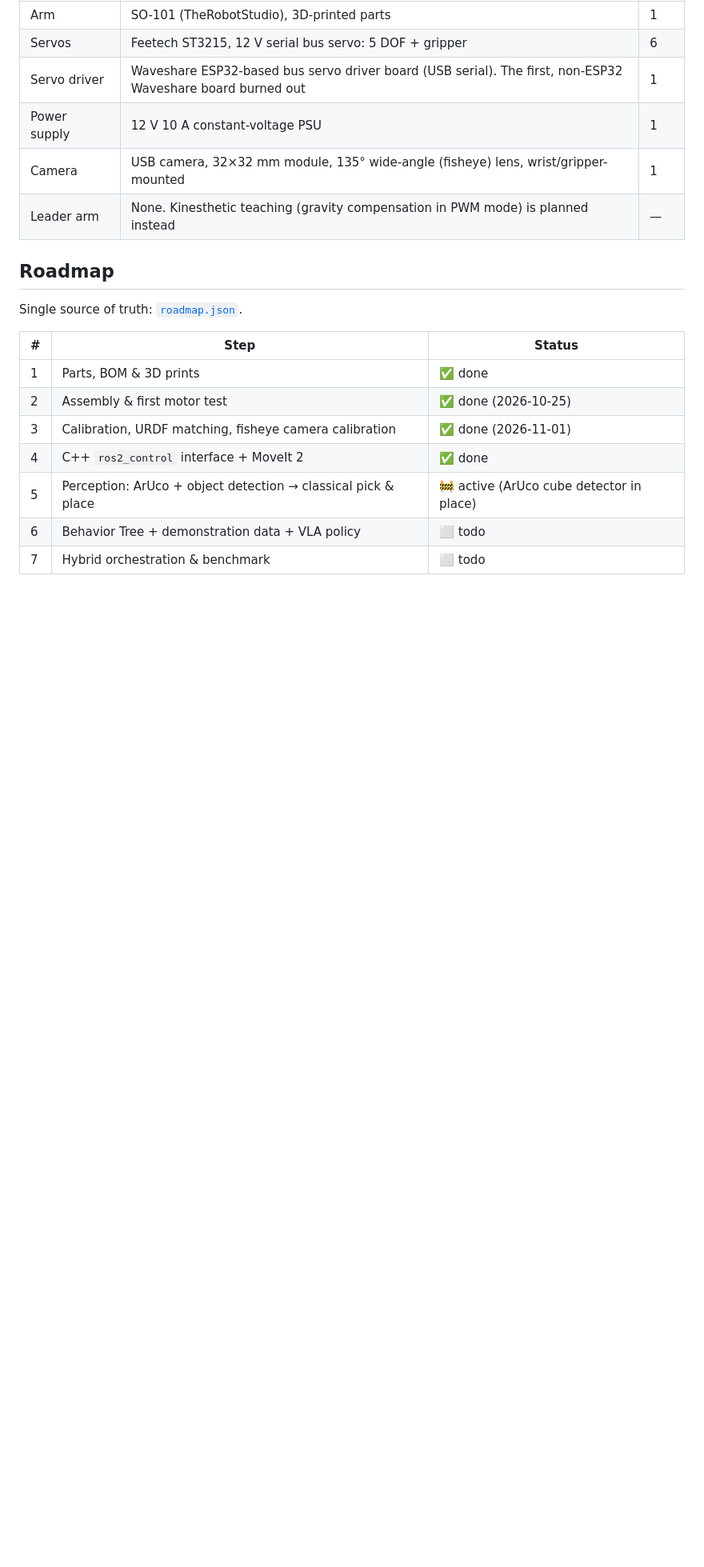
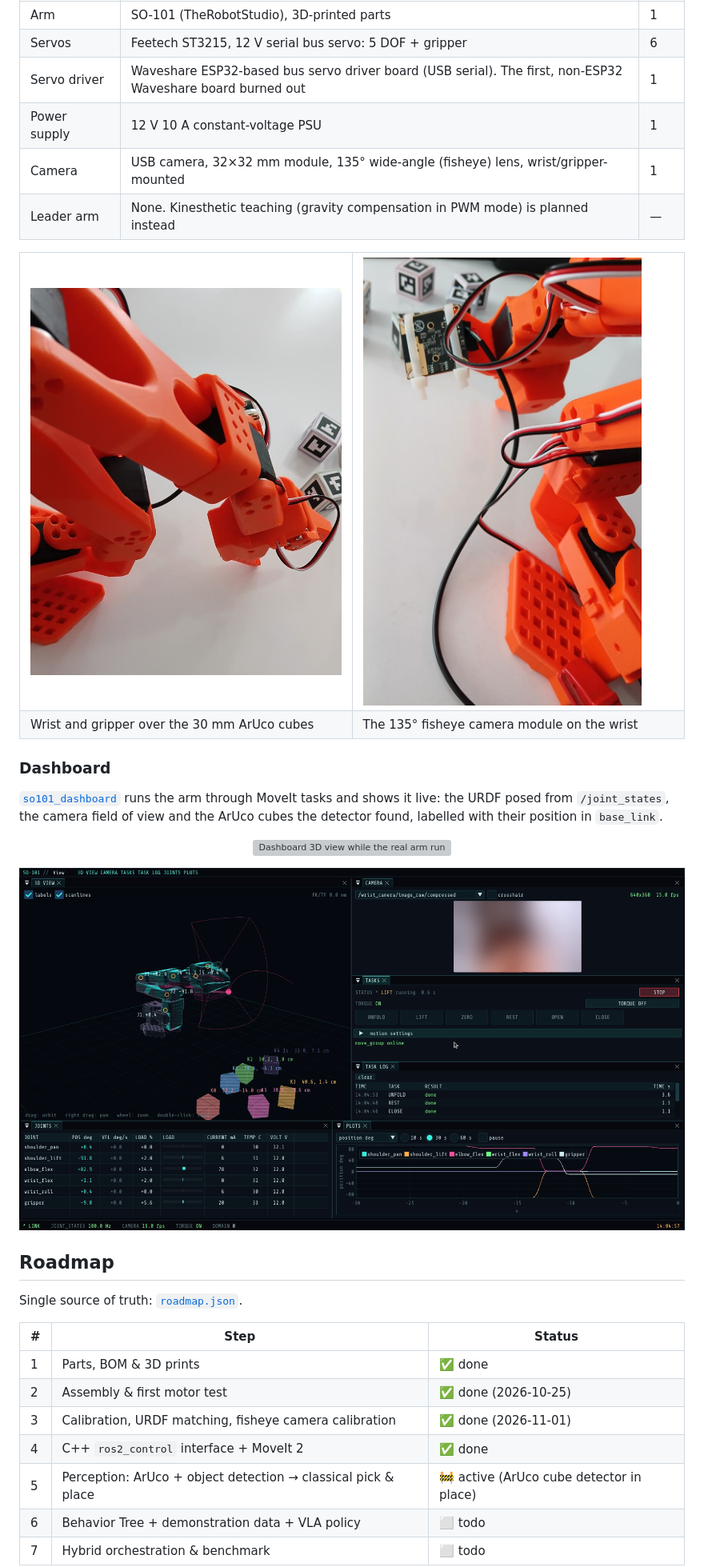
Before and after one commit to enesbirlik/so101-hybrid-manipulation, a Markdown page: README.md, the part around one of its changes. Shown at 80% size. GitHub-like rendering; pictures changed too: docs/media/2026-11-22-dashboard.png (added), docs/media/2026-11-22-wrist-camera.jpg (added), docs/media/2026-11-22-wrist-over-cubes.jpg (added); blank space fills up the shorter version; grey boxes are pictures that could not be loaded.

Commit message:
docs: README photos of the arm, cubes and wrist camera, dashboard GIF and screenshot from the real arm

```diff
--- a/README.md
+++ b/README.md
@@ -33,6 +33,27 @@ Hypotheses, metrics, and the planned experiment protocol: [docs/research/experim
 | Power supply | 12 V 10 A constant-voltage PSU | 1 |
 | Camera | USB camera, 32×32 mm module, 135° wide-angle (fisheye) lens, wrist/gripper-mounted | 1 |
 | Leader arm | None. Kinesthetic teaching (gravity compensation in PWM mode) is planned instead | — |
+
+<table>
+  <tr>
+    <td width="50%"><img src="docs/media/2026-11-22-wrist-over-cubes.jpg" alt="Wrist and gripper above the ArUco cubes"></td>
+    <td width="50%"><img src="docs/media/2026-11-22-wrist-camera.jpg" alt="The 32×32 mm fisheye camera module on the wrist mount"></td>
+  </tr>
+  <tr>
+    <td>Wrist and gripper over the 30 mm ArUco cubes</td>
+    <td>The 135° fisheye camera module on the wrist</td>
+  </tr>
+</table>
+
+### Dashboard
+
+[`so101_dashboard`](so101_dashboard/) runs the arm through MoveIt tasks and shows it live: the URDF posed from `/joint_states`, the camera field of view and the ArUco cubes the detector found, labelled with their position in `base_link`.
+
+<p align="center">
+  <img src="docs/media/2026-11-22-dashboard-3d-tasks.gif" alt="Dashboard 3D view while the real arm runs UNFOLD, ZERO and REST" width="600">
+</p>
+
+![Dashboard with the 3D view, camera, tasks, joint telemetry and plots](docs/media/2026-11-22-dashboard.png)
 
 ## Roadmap
 
```
Also changed, not shown: other parts of README.md (+1 -1 lines), so101_dashboard/README.md (+2 -0 lines), docs/media/2026-11-21-build-log-3.jpg (deleted), docs/media/2026-11-22-arm-and-cubes.jpg (added), 1 other file.
